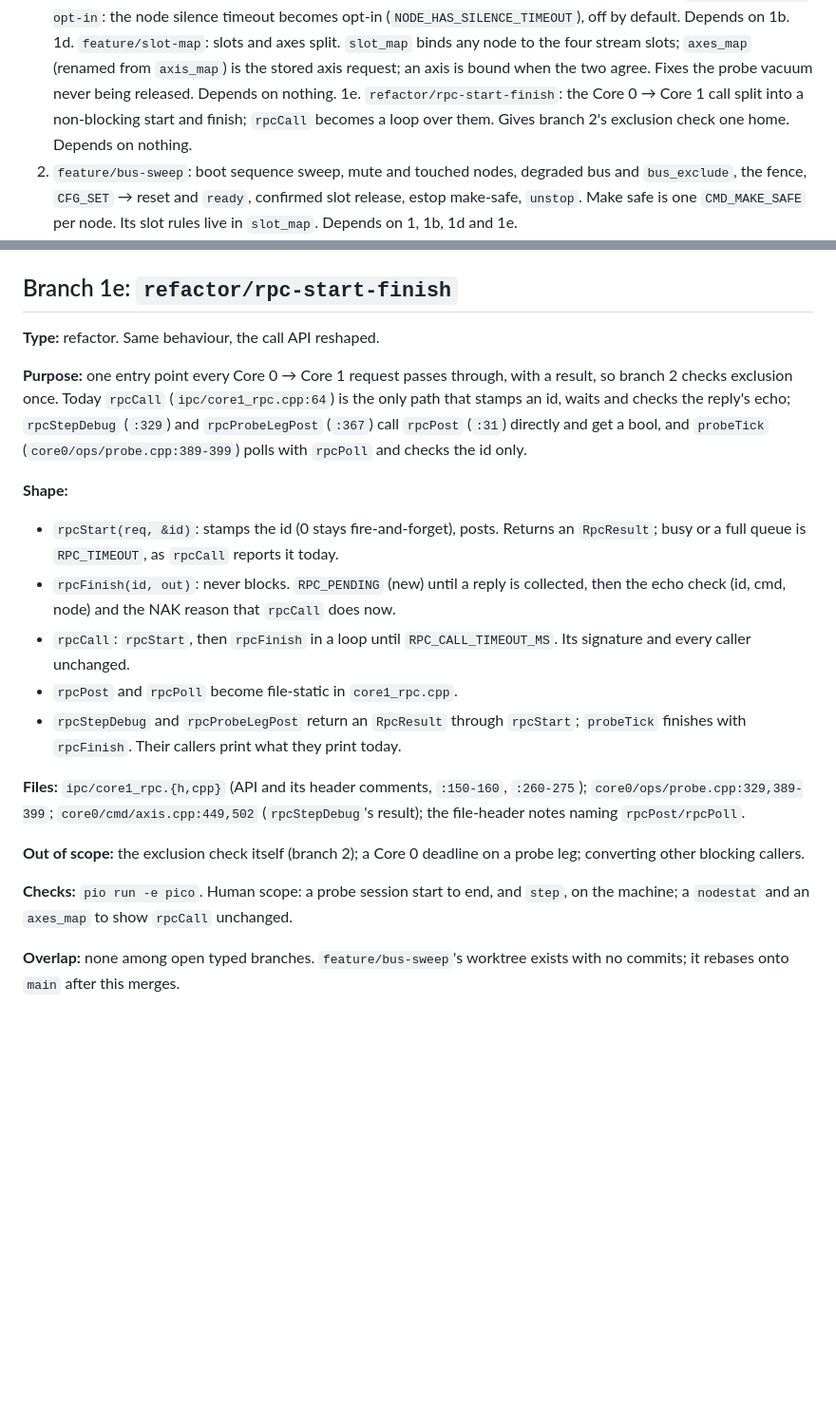
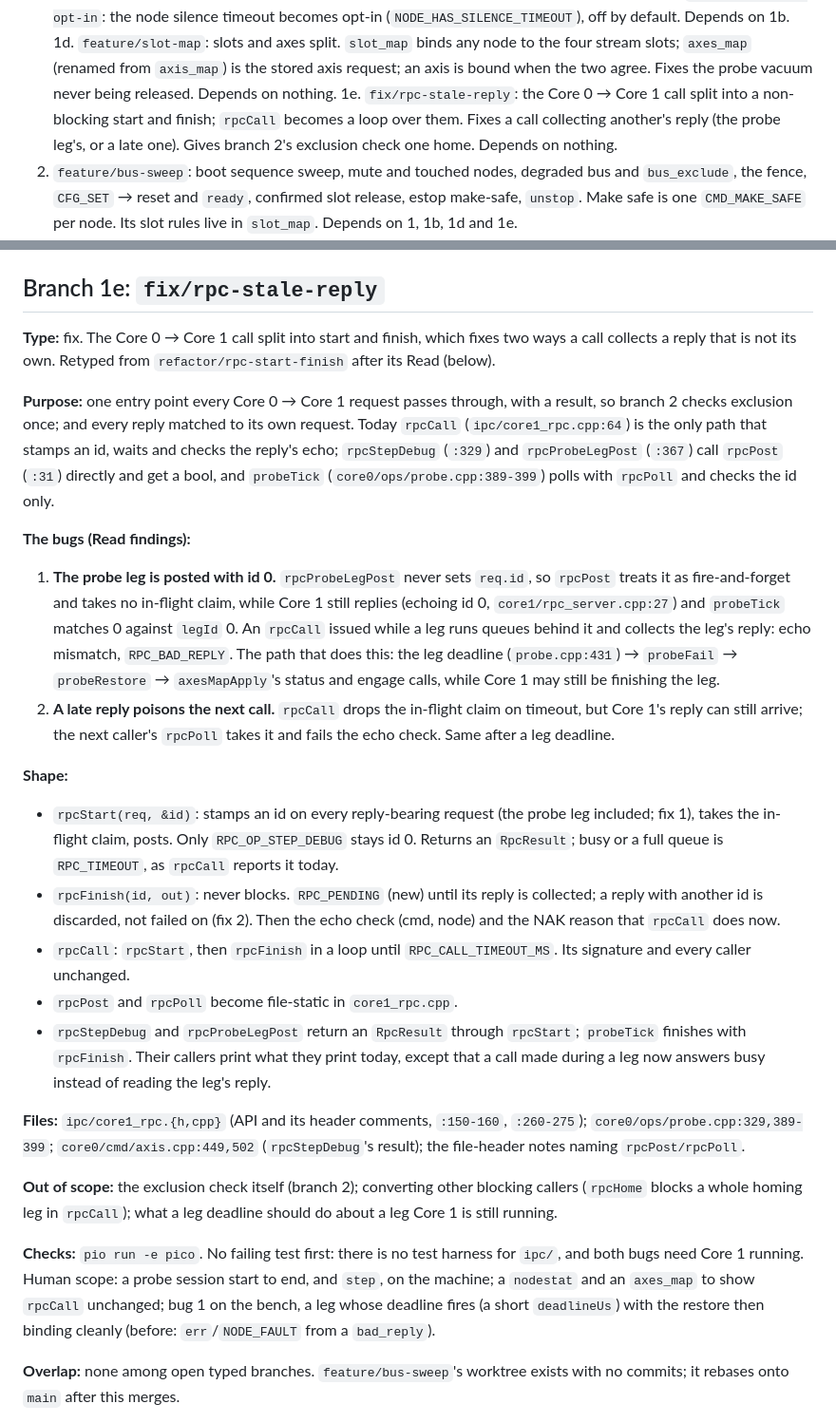
Before and after one commit to ssnjr2002/Urumi-Fw, a Markdown page: docs/plans/state-handling.md, 2 parts joined by grey strips. Shown at 95% size. Rendered like a GitHub page; blank space fills up the shorter version.

Commit message:
docs: retype 1e as fix/rpc-stale-reply
Co-Authored-By: Claude Opus 5.5 <noreply@anthropic.com>

```diff
--- a/docs/plans/state-handling.md
+++ b/docs/plans/state-handling.md
@@ -312,8 +312,9 @@ Proposed order. Each gets a full Plan section when its turn comes.
    the four stream slots; `axes_map` (renamed from `axis_map`) is the stored
    axis request; an axis is bound when the two agree. Fixes the probe vacuum
    never being released. Depends on nothing.
-1e. `refactor/rpc-start-finish`: the Core 0 → Core 1 call split into a
-   non-blocking start and finish; `rpcCall` becomes a loop over them. Gives
+1e. `fix/rpc-stale-reply`: the Core 0 → Core 1 call split into a
+   non-blocking start and finish; `rpcCall` becomes a loop over them. Fixes a
+   call collecting another's reply (the probe leg's, or a late one). Gives
    branch 2's exclusion check one home. Depends on nothing.
 2. `feature/bus-sweep`: boot sequence sweep, mute and touched nodes, degraded bus
    and `bus_exclude`, the fence, `CFG_SET` → reset and `ready`, confirmed slot
@@ -794,42 +795,65 @@ axis is unbound.
   non-stepper (`not_stepper`, nothing changes; a vacuum id is already
   `not_in_config`).
 
-## Branch 1e: `refactor/rpc-start-finish`
+## Branch 1e: `fix/rpc-stale-reply`
 
-**Type:** refactor. Same behaviour, the call API reshaped.
+**Type:** fix. The Core 0 → Core 1 call split into start and finish, which
+fixes two ways a call collects a reply that is not its own. Retyped from
+`refactor/rpc-start-finish` after its Read (below).
 
 **Purpose:** one entry point every Core 0 → Core 1 request passes through,
-with a result, so branch 2 checks exclusion once. Today `rpcCall`
-(`ipc/core1_rpc.cpp:64`) is the only path that stamps an id, waits and checks
-the reply's echo; `rpcStepDebug` (`:329`) and `rpcProbeLegPost` (`:367`) call
-`rpcPost` (`:31`) directly and get a bool, and `probeTick`
-(`core0/ops/probe.cpp:389-399`) polls with `rpcPoll` and checks the id only.
+with a result, so branch 2 checks exclusion once; and every reply matched to
+its own request. Today `rpcCall` (`ipc/core1_rpc.cpp:64`) is the only path
+that stamps an id, waits and checks the reply's echo; `rpcStepDebug` (`:329`)
+and `rpcProbeLegPost` (`:367`) call `rpcPost` (`:31`) directly and get a bool,
+and `probeTick` (`core0/ops/probe.cpp:389-399`) polls with `rpcPoll` and checks
+the id only.
+
+**The bugs (Read findings):**
+
+1. **The probe leg is posted with id 0.** `rpcProbeLegPost` never sets
+   `req.id`, so `rpcPost` treats it as fire-and-forget and takes no in-flight
+   claim, while Core 1 still replies (echoing id 0, `core1/rpc_server.cpp:27`)
+   and `probeTick` matches 0 against `legId` 0. An `rpcCall` issued while a
+   leg runs queues behind it and collects the leg's reply: echo mismatch,
+   `RPC_BAD_REPLY`. The path that does this: the leg deadline
+   (`probe.cpp:431`) → `probeFail` → `probeRestore` → `axesMapApply`'s status
+   and engage calls, while Core 1 may still be finishing the leg.
+2. **A late reply poisons the next call.** `rpcCall` drops the in-flight
+   claim on timeout, but Core 1's reply can still arrive; the next caller's
+   `rpcPoll` takes it and fails the echo check. Same after a leg deadline.
 
 **Shape:**
 
-* `rpcStart(req, &id)`: stamps the id (0 stays fire-and-forget), posts.
-  Returns an `RpcResult`; busy or a full queue is `RPC_TIMEOUT`, as
-  `rpcCall` reports it today.
-* `rpcFinish(id, out)`: never blocks. `RPC_PENDING` (new) until a reply is
-  collected, then the echo check (id, cmd, node) and the NAK reason that
-  `rpcCall` does now.
+* `rpcStart(req, &id)`: stamps an id on every reply-bearing request (the
+  probe leg included; fix 1), takes the in-flight claim, posts. Only
+  `RPC_OP_STEP_DEBUG` stays id 0. Returns an `RpcResult`; busy or a full
+  queue is `RPC_TIMEOUT`, as `rpcCall` reports it today.
+* `rpcFinish(id, out)`: never blocks. `RPC_PENDING` (new) until its reply is
+  collected; a reply with another id is discarded, not failed on (fix 2).
+  Then the echo check (cmd, node) and the NAK reason that `rpcCall` does now.
 * `rpcCall`: `rpcStart`, then `rpcFinish` in a loop until
   `RPC_CALL_TIMEOUT_MS`. Its signature and every caller unchanged.
 * `rpcPost` and `rpcPoll` become file-static in `core1_rpc.cpp`.
 * `rpcStepDebug` and `rpcProbeLegPost` return an `RpcResult` through
   `rpcStart`; `probeTick` finishes with `rpcFinish`. Their callers print what
-  they print today.
+  they print today, except that a call made during a leg now answers busy
+  instead of reading the leg's reply.
 
 **Files:** `ipc/core1_rpc.{h,cpp}` (API and its header comments, `:150-160`,
 `:260-275`); `core0/ops/probe.cpp:329,389-399`; `core0/cmd/axis.cpp:449,502`
 (`rpcStepDebug`'s result); the file-header notes naming `rpcPost/rpcPoll`.
 
-**Out of scope:** the exclusion check itself (branch 2); a Core 0 deadline on
-a probe leg; converting other blocking callers.
+**Out of scope:** the exclusion check itself (branch 2); converting other
+blocking callers (`rpcHome` blocks a whole homing leg in `rpcCall`); what a
+leg deadline should do about a leg Core 1 is still running.
 
-**Checks:** `pio run -e pico`. Human scope: a probe session start to end, and
-`step`, on the machine; a `nodestat` and an `axes_map` to show `rpcCall`
-unchanged.
+**Checks:** `pio run -e pico`. No failing test first: there is no test
+harness for `ipc/`, and both bugs need Core 1 running. Human scope: a probe
+session start to end, and `step`, on the machine; a `nodestat` and an
+`axes_map` to show `rpcCall` unchanged; bug 1 on the bench, a leg whose
+deadline fires (a short `deadlineUs`) with the restore then binding cleanly
+(before: `err`/`NODE_FAULT` from a `bad_reply`).
 
 **Overlap:** none among open typed branches. `feature/bus-sweep`'s worktree
 exists with no commits; it rebases onto `main` after this merges.
```
